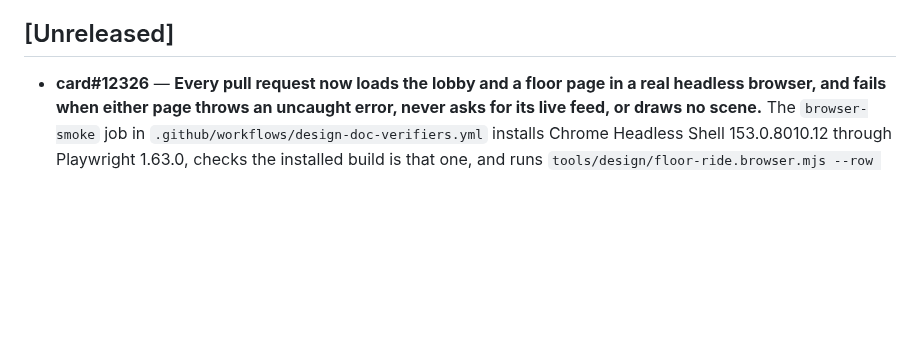
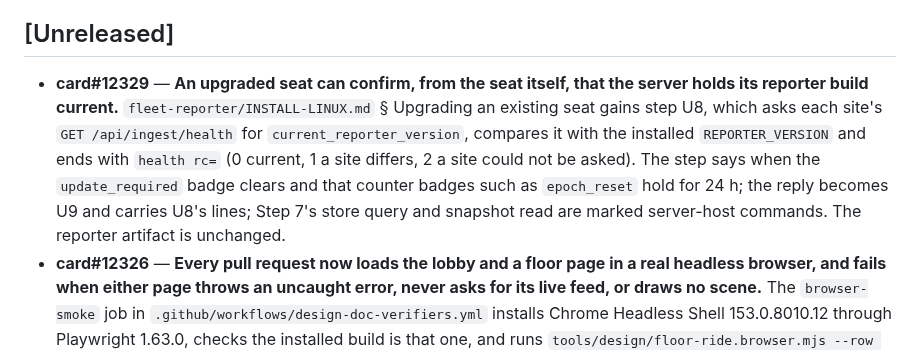
Before and after one commit to PupFuzz/mezzanine, a Markdown page: docs/CHANGELOG.md, the part around the change. GitHub-like rendering; blank space fills up the shorter version.

Commit message:
card#12329: CHANGELOG bullet for the U8 current-build check (closes card#12329)

```diff
--- a/docs/CHANGELOG.md
+++ b/docs/CHANGELOG.md
@@ -27,6 +27,7 @@ size; `docs/PLAN.md § 4` says why the archive files need no gate of their own b
 
 ## [Unreleased]
 
+- **card#12329** — **An upgraded seat can confirm, from the seat itself, that the server holds its reporter build current.** `fleet-reporter/INSTALL-LINUX.md` § Upgrading an existing seat gains step U8, which asks each site's `GET /api/ingest/health` for `current_reporter_version`, compares it with the installed `REPORTER_VERSION` and ends with `health rc=` (0 current, 1 a site differs, 2 a site could not be asked). The step says when the `update_required` badge clears and that counter badges such as `epoch_reset` hold for 24 h; the reply becomes U9 and carries U8's lines; Step 7's store query and snapshot read are marked server-host commands. The reporter artifact is unchanged.
 - **card#12326** — **Every pull request now loads the lobby and a floor page in a real headless browser, and fails when either page throws an uncaught error, never asks for its live feed, or draws no scene.** The `browser-smoke` job in `.github/workflows/design-doc-verifiers.yml` installs Chrome Headless Shell 153.0.8010.12 through Playwright 1.63.0, checks the installed build is that one, and runs `tools/design/floor-ride.browser.mjs --row starts --selftest`. The row's own planted defects, the card#12187 lobby startup failure among them, must each fail on the same run. `tools/design/README.md`'s table marks the row wired; the other browser tools and the rest of `floor-ride.browser.mjs`'s rows stay hand-run, and the table now names `sleeper-zs.browser.mjs` among them.
 - **card#12325** — **The repository no longer names another team's private implementation repository, and the `No coordination-repository references` check fails a pull request that adds any private name on its list.** The vendored PR-body linter and its selftest cite "a fleet impl repo" where they named another team's private repository. The check now holds every private name it guards as a salted digest rather than as text, matches each name in any case, with `-`, `_` or whitespace between its words, wrapped across a line and inside a link, and reports a hit by file, line and length without printing the name. A maintainer adds a name with `printf '%s\n' '<name>' | python3 bin/no-roundtable-refs.py --hash`. The check runs no network call and needs no credential, as before. What an installer runs stays the same.
 - **card#12319** — **The lobby loads again: it opens its live feed, reads the fleet and draws its room on every window size.** Since the lobby directory moved under the room on phones (card#12187), the lobby page's script stopped at startup on every load, so the page stayed on *waiting for the fleet snapshot* with no live feed. Floor pages load as before. The lobby now measures its drawing area as the room is drawn in it before the first snapshot arrives, and a lobby whose script cannot start says *the lobby could not start*, with the cause, in its building readings and directory. A test runs the lobby page's own script on every CI run and holds both.
```
